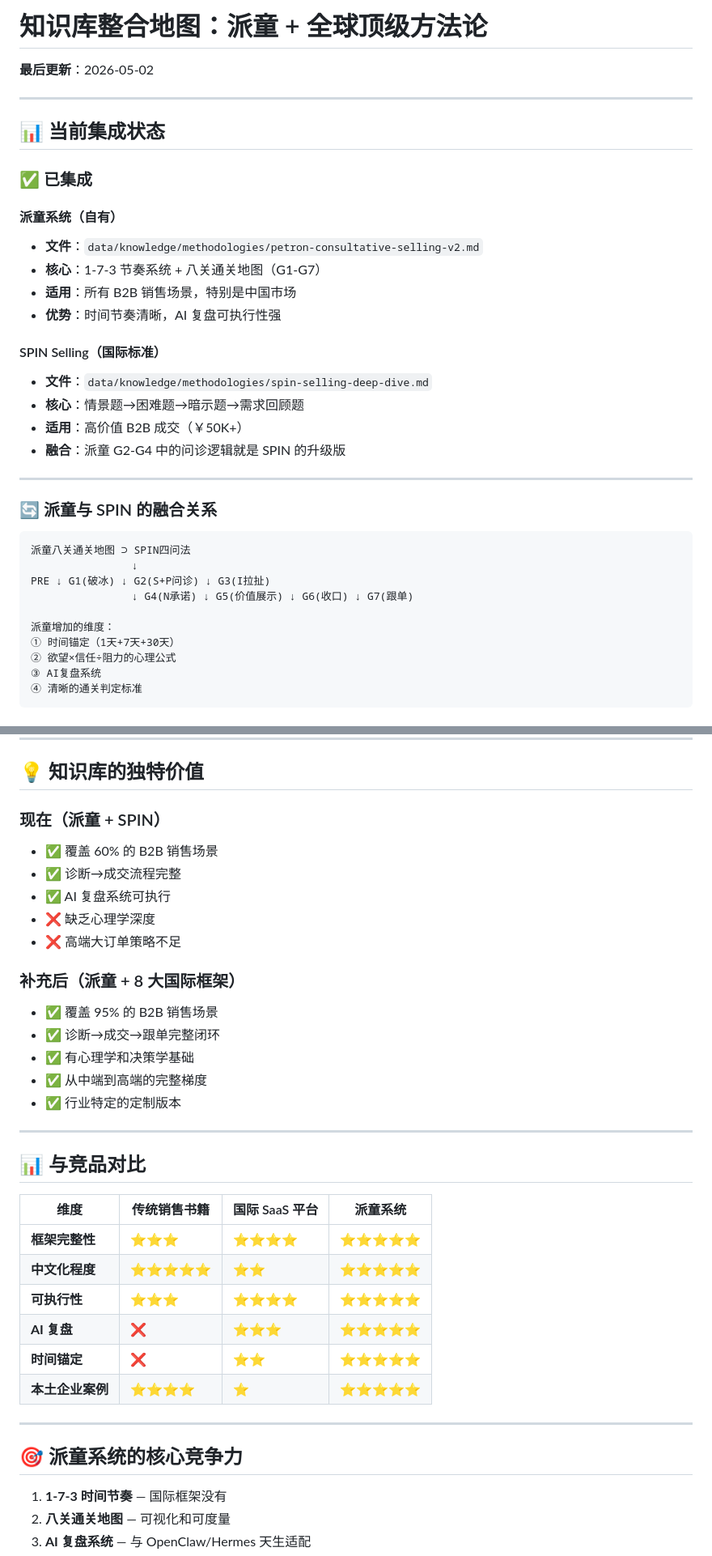
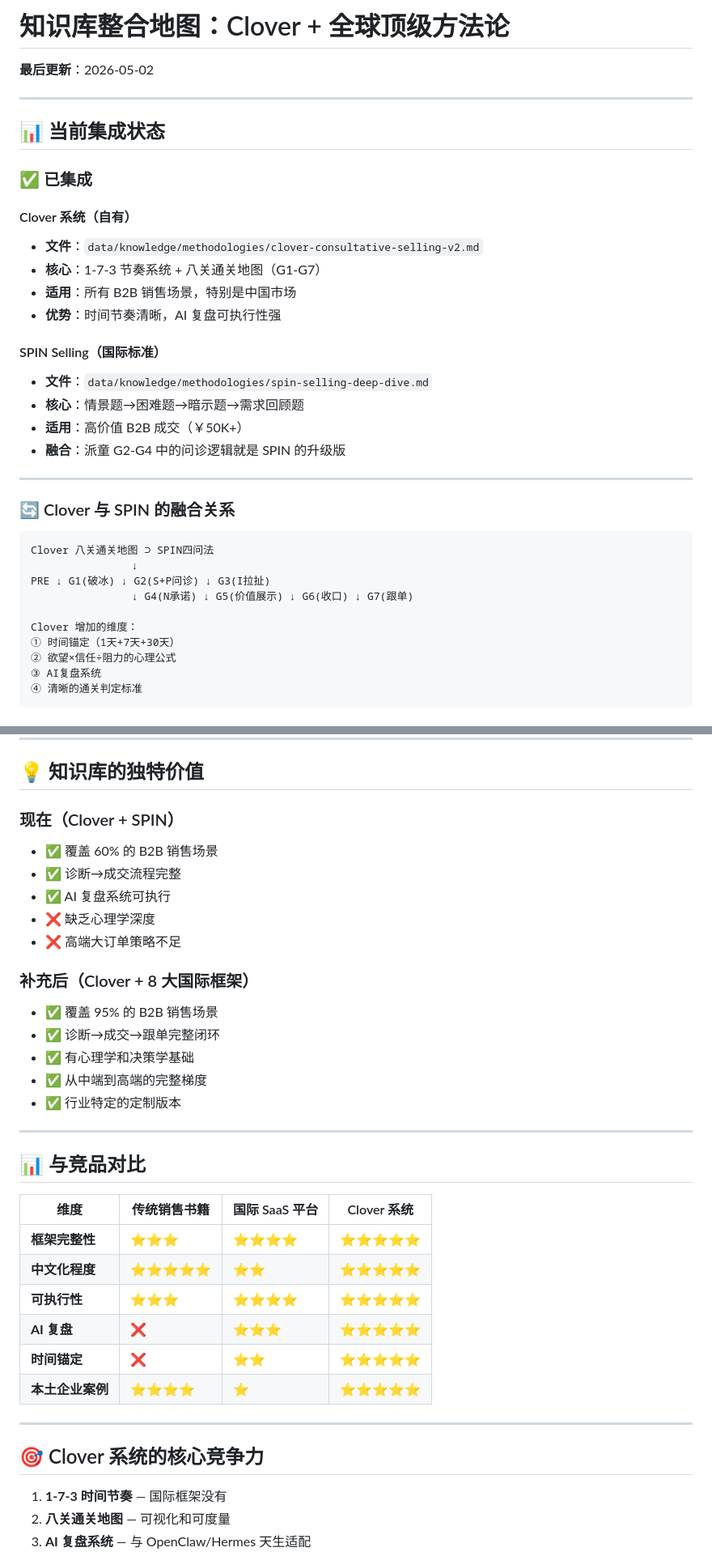
Before and after one commit to yeaphgel/b2b-highticket, a Markdown page: INTEGRATION_MAP.md, 2 parts joined by grey strips. Shown at 81% size. GitHub-like rendering.

Commit message:
refactor: rename Petron to Clover across all documentation and references

````diff
--- a/INTEGRATION_MAP.md
+++ b/INTEGRATION_MAP.md
@@ -1,4 +1,4 @@
-# 知识库整合地图：派童 + 全球顶级方法论
+# 知识库整合地图：Clover + 全球顶级方法论
 
 **最后更新**：2026-05-02
 
@@ -8,8 +8,8 @@
 
 ### ✅ 已集成
 
-#### 派童系统（自有）
-- **文件**：`data/knowledge/methodologies/petron-consultative-selling-v2.md`
+#### Clover 系统（自有）
+- **文件**：`data/knowledge/methodologies/clover-consultative-selling-v2.md`
 - **核心**：1-7-3 节奏系统 + 八关通关地图（G1-G7）
 - **适用**：所有 B2B 销售场景，特别是中国市场
 - **优势**：时间节奏清晰，AI 复盘可执行性强
@@ -22,15 +22,15 @@
 
 ---
 
-### 🔄 派童与 SPIN 的融合关系
+### 🔄 Clover 与 SPIN 的融合关系
 
 ```
-派童八关通关地图 ⊃ SPIN四问法
+Clover 八关通关地图 ⊃ SPIN四问法
                 ↓
 PRE ↓ G1(破冰) ↓ G2(S+P问诊) ↓ G3(I拉扯)
                 ↓ G4(N承诺) ↓ G5(价值展示) ↓ G6(收口) ↓ G7(跟单)
 
-派童增加的维度：
+Clover 增加的维度：
 ① 时间锚定（1天+7天+30天）
 ② 欲望×信任÷阻力的心理公式
 ③ AI复盘系统
@@ -219,14 +219,14 @@ data/knowledge/
 
 ## 💡 知识库的独特价值
 
-### 现在（派童 + SPIN）
+### 现在（Clover + SPIN）
 - ✅ 覆盖 60% 的 B2B 销售场景
 - ✅ 诊断→成交流程完整
 - ✅ AI 复盘系统可执行
 - ❌ 缺乏心理学深度
 - ❌ 高端大订单策略不足
 
-### 补充后（派童 + 8 大国际框架）
+### 补充后（Clover + 8 大国际框架）
 - ✅ 覆盖 95% 的 B2B 销售场景
 - ✅ 诊断→成交→跟单完整闭环
 - ✅ 有心理学和决策学基础
@@ -237,7 +237,7 @@ data/knowledge/
 
 ## 📊 与竞品对比
 
-| 维度 | 传统销售书籍 | 国际 SaaS 平台 | 派童系统 |
+| 维度 | 传统销售书籍 | 国际 SaaS 平台 | Clover 系统 |
 | --- | --- | --- | --- |
 | **框架完整性** | ⭐⭐⭐ | ⭐⭐⭐⭐ | ⭐⭐⭐⭐⭐ |
 | **中文化程度** | ⭐⭐⭐⭐⭐ | ⭐⭐ | ⭐⭐⭐⭐⭐ |
@@ -248,7 +248,7 @@ data/knowledge/
 
 ---
 
-## 🎯 派童系统的核心竞争力
+## 🎯 Clover 系统的核心竞争力
 
 1. **1-7-3 时间节奏** — 国际框架没有
 2. **八关通关地图** — 可视化和可度量
````
Also changed, not shown: other parts of INTEGRATION_MAP.md (+5 -5 lines), 3 other files.
